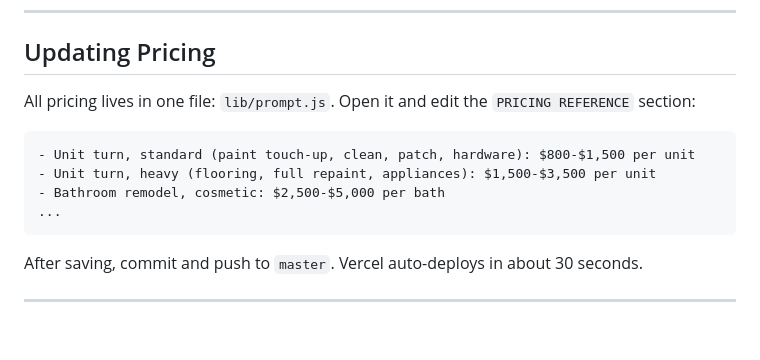
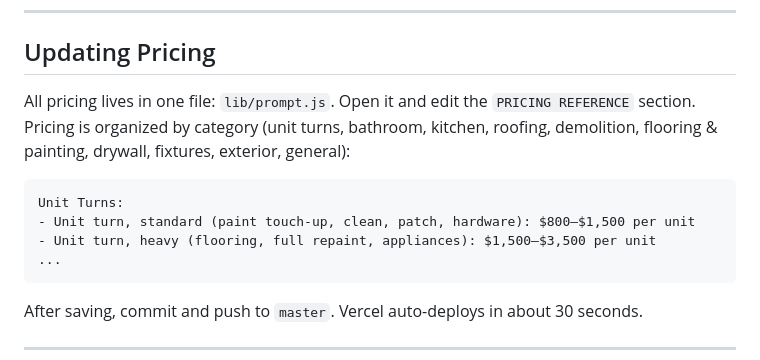
Before and after one commit to jjfishbeck44/fishbeck-estimator, a Markdown page: README.md, the part around the change. Rendered like a GitHub page; blank space fills up the shorter version.

````diff
--- a/README.md
+++ b/README.md
@@ -106,12 +106,12 @@ All tests run locally with mocked dependencies -- no API keys needed, no network
 
 ## Updating Pricing
 
-All pricing lives in one file: `lib/prompt.js`. Open it and edit the `PRICING REFERENCE` section:
+All pricing lives in one file: `lib/prompt.js`. Open it and edit the `PRICING REFERENCE` section. Pricing is organized by category (unit turns, bathroom, kitchen, roofing, demolition, flooring & painting, drywall, fixtures, exterior, general):
 
 ```
-- Unit turn, standard (paint touch-up, clean, patch, hardware): $800-$1,500 per unit
-- Unit turn, heavy (flooring, full repaint, appliances): $1,500-$3,500 per unit
-- Bathroom remodel, cosmetic: $2,500-$5,000 per bath
+Unit Turns:
+- Unit turn, standard (paint touch-up, clean, patch, hardware): $800–$1,500 per unit
+- Unit turn, heavy (flooring, full repaint, appliances): $1,500–$3,500 per unit
 ...
 ```
 
````
Also changed, not shown: CLAUDE.md (+4 -1 lines).
